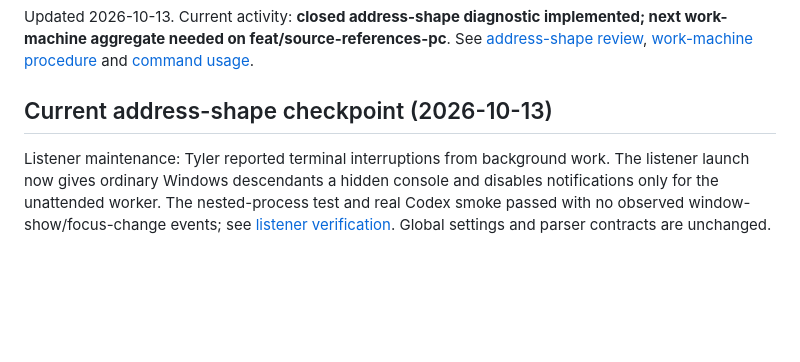
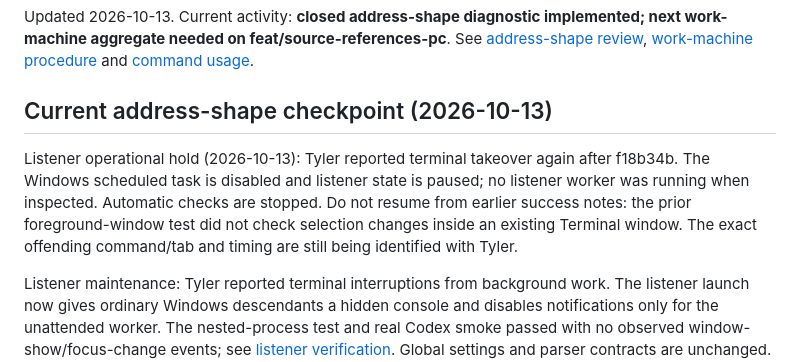
Before and after one commit to tdrummond91/plc-to-deltav-migration, a Markdown page: public/CODEX_HANDOFF.md, the part around the change. Rendered like a GitHub page; blank space fills up the shorter version.

Commit message:
docs(workflow): record listener hold for recurring terminal takeover

```diff
--- a/public/CODEX_HANDOFF.md
+++ b/public/CODEX_HANDOFF.md
@@ -3,6 +3,13 @@
 Updated 2026-10-13. Current activity: **closed address-shape diagnostic implemented; next work-machine aggregate needed on feat/source-references-pc**. See [address-shape review](docs/reviews/ADDRESS_SHAPE_REVIEW.md), [work-machine procedure](docs/reviews/WORK_MACHINE_REFERENCES_RUN.md) and [command usage](../python-parser/README.md).
 
 ## Current address-shape checkpoint (2026-10-13)
+
+Listener operational hold (2026-10-13): Tyler reported terminal takeover again
+after f18b34b. The Windows scheduled task is disabled and listener state is paused;
+no listener worker was running when inspected. Automatic checks are stopped.
+Do not resume from earlier success notes: the prior foreground-window test did
+not check selection changes inside an existing Terminal window. The exact
+offending command/tab and timing are still being identified with Tyler.
 
 Listener maintenance: Tyler reported terminal interruptions from background work.
 The listener launch now gives ordinary Windows descendants a hidden console and
```
Also changed, not shown: 1 other file.
